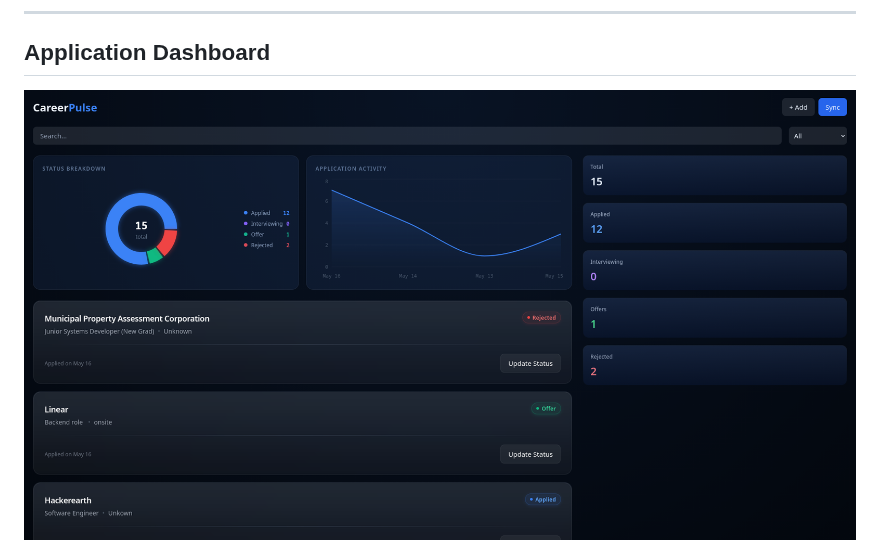
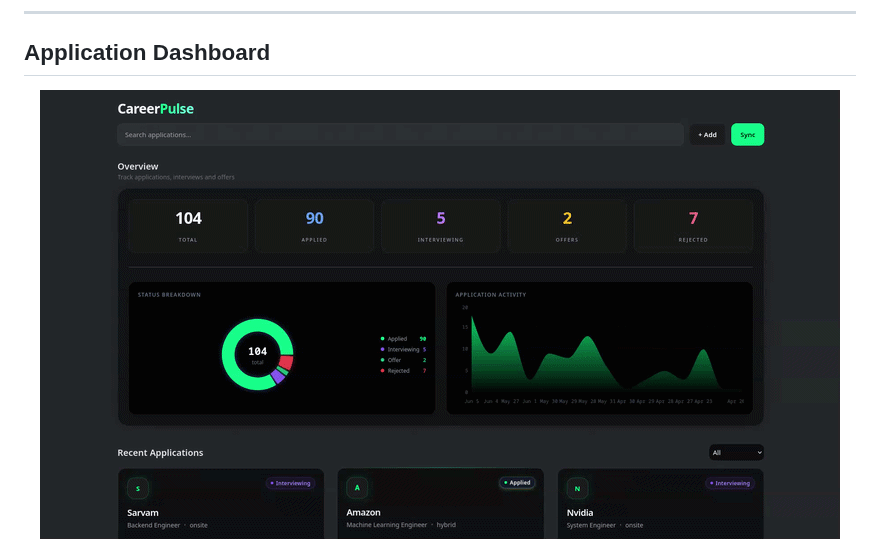
Before and after one commit to Vaibhavtripathi7/career_pulse, a Markdown page: README.md, the part around one of its changes. Drawn GitHub-style; pictures changed too: assets/career_pulse_.gif (added).

```diff
--- a/README.md
+++ b/README.md
@@ -54,5 +54,5 @@ The project focuses heavily on backend systems engineering and deployment archit
 ## Application Dashboard
 
 <p align="center">
-  <img src="./assets/dashboard_preview.png" >
+  <img src="./assets/career_pulse_.gif" >
 </p>
```
Also changed, not shown: other parts of README.md (+5 -0 lines), 9 other files.
